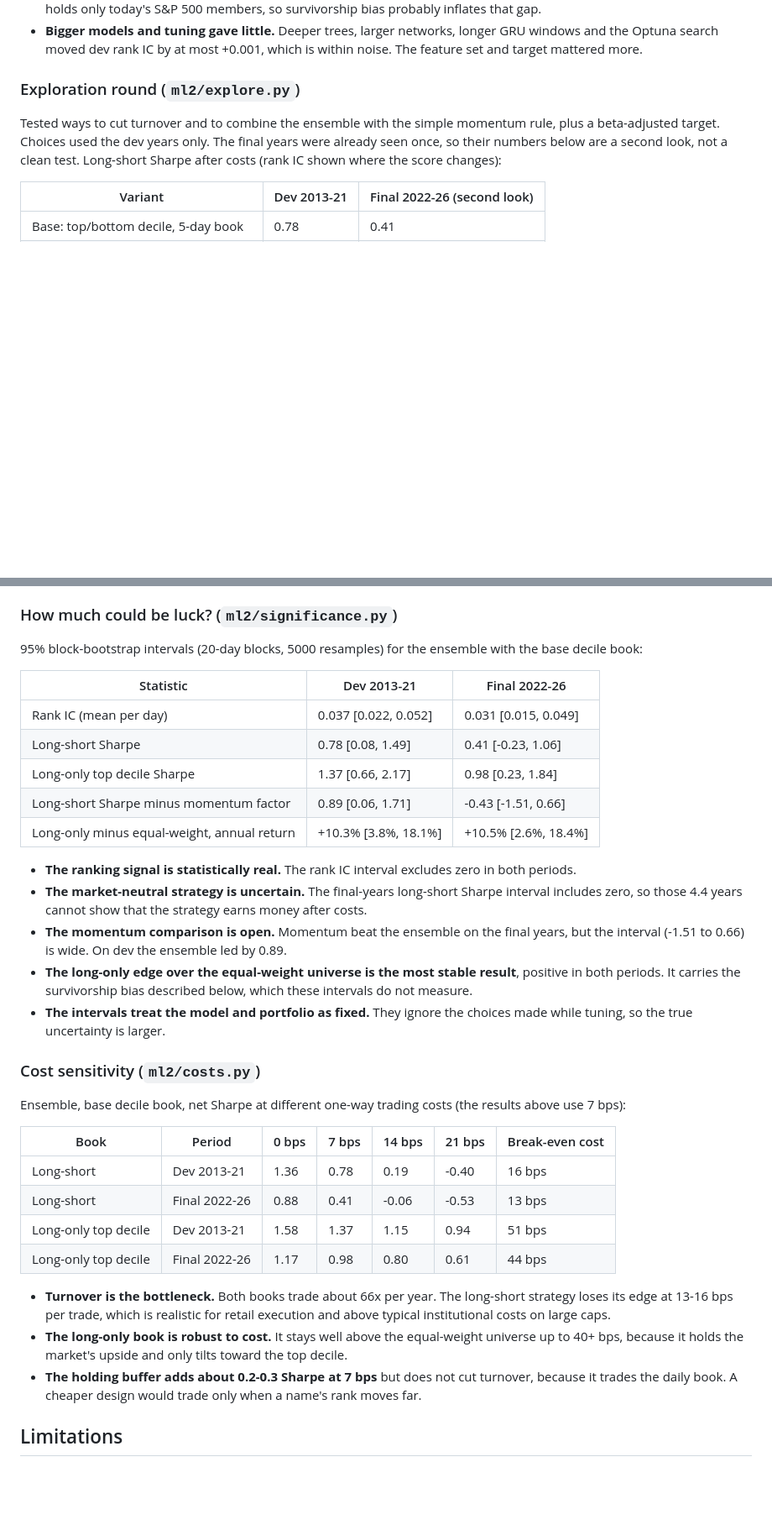
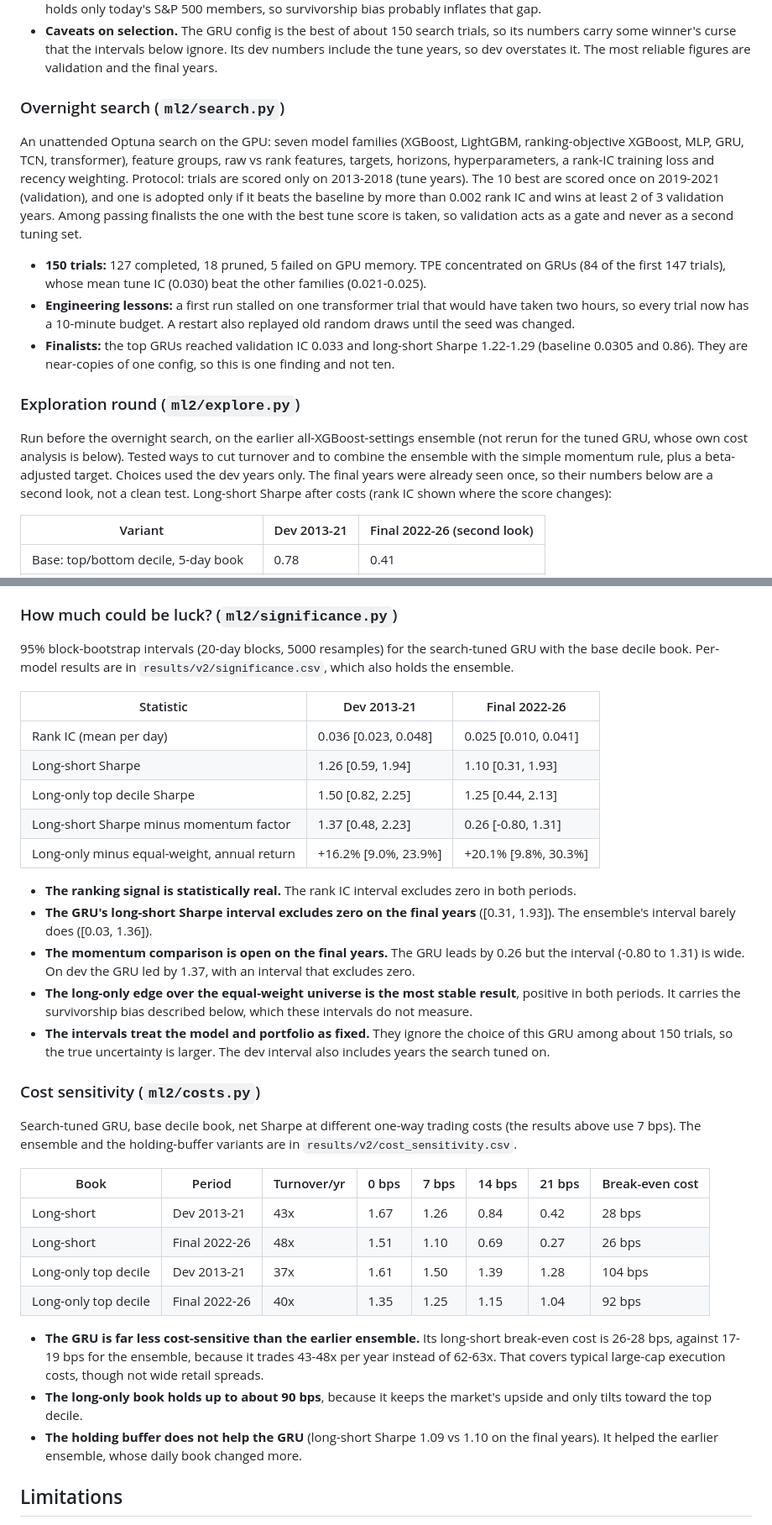
Before and after one commit to damiangohrh123/trading-machine-learning, a Markdown page: README.md, 2 parts joined by grey strips. Shown at 84% size. Drawn GitHub-style; blank space fills up the shorter version.

```diff
--- a/README.md
+++ b/README.md
@@ -110,11 +118,29 @@ Held-out results, 2022 to May 2026 (net of costs, run once; the headline model w
   universe holds only today's S&P 500 members, so survivorship bias probably inflates that gap.
-- **Bigger models and tuning gave little.** Deeper trees, larger networks, longer GRU windows and the Optuna
-  search moved dev rank IC by at most +0.001, which is within noise. The feature set and target mattered more.
+- **Caveats on selection.** The GRU config is the best of about 150 search trials, so its numbers carry some
+  winner's curse that the intervals below ignore. Its dev numbers include the tune years, so dev overstates it.
+  The most reliable figures are validation and the final years.
+
+### Overnight search (`ml2/search.py`)
+
+An unattended Optuna search on the GPU: seven model families (XGBoost, LightGBM, ranking-objective XGBoost,
+MLP, GRU, TCN, transformer), feature groups, raw vs rank features, targets, horizons, hyperparameters, a
+rank-IC training loss and recency weighting. Protocol: trials are scored only on 2013-2018 (tune years). The
+10 best are scored once on 2019-2021 (validation), and one is adopted only if it beats the baseline by more
+than 0.002 rank IC and wins at least 2 of 3 validation years. Among passing finalists the one with the best
+tune score is taken, so validation acts as a gate and never as a second tuning set.
+
+- **150 trials:** 127 completed, 18 pruned, 5 failed on GPU memory. TPE concentrated on GRUs (84 of the first
+  147 trials), whose mean tune IC (0.030) beat the other families (0.021-0.025).
+- **Engineering lessons:** a first run stalled on one transformer trial that would have taken two hours, so every
+  trial now has a 10-minute budget. A restart also replayed old random draws until the seed was changed.
+- **Finalists:** the top GRUs reached validation IC 0.033 and long-short Sharpe 1.22-1.29 (baseline 0.0305 and
+  0.86). They are near-copies of one config, so this is one finding and not ten.
 
 ### Exploration round (`ml2/explore.py`)
 
-Tested ways to cut turnover and to combine the ensemble with the simple momentum rule, plus a beta-adjusted
-target. Choices used the dev years only. The final years were already seen once, so their numbers below are a
+Run before the overnight search, on the earlier all-XGBoost-settings ensemble (not rerun for the tuned GRU,
+whose own cost analysis is below). Tested ways to cut turnover and to combine the ensemble with the simple
+momentum rule, plus a beta-adjusted target. Choices used the dev years only. The final years were already seen once, so their numbers below are a
 second look, not a clean test. Long-short Sharpe after costs (rank IC shown where the score changes):
 
 | Variant | Dev 2013-21 | Final 2022-26 (second look) |
@@ -136,44 +162,46 @@ second look, not a clean test. Long-short Sharpe after costs (rank IC shown wher
 
 ### How much could be luck? (`ml2/significance.py`)
 
-95% block-bootstrap intervals (20-day blocks, 5000 resamples) for the ensemble with the base decile book:
+95% block-bootstrap intervals (20-day blocks, 5000 resamples) for the search-tuned GRU with the base decile book.
+Per-model results are in `results/v2/significance.csv`, which also holds the ensemble.
 
 | Statistic | Dev 2013-21 | Final 2022-26 |
 |---|---|---|
-| Rank IC (mean per day) | 0.037 [0.022, 0.052] | 0.031 [0.015, 0.049] |
-| Long-short Sharpe | 0.78 [0.08, 1.49] | 0.41 [-0.23, 1.06] |
-| Long-only top decile Sharpe | 1.37 [0.66, 2.17] | 0.98 [0.23, 1.84] |
-| Long-short Sharpe minus momentum factor | 0.89 [0.06, 1.71] | -0.43 [-1.51, 0.66] |
-| Long-only minus equal-weight, annual return | +10.3% [3.8%, 18.1%] | +10.5% [2.6%, 18.4%] |
+| Rank IC (mean per day) | 0.036 [0.023, 0.048] | 0.025 [0.010, 0.041] |
+| Long-short Sharpe | 1.26 [0.59, 1.94] | 1.10 [0.31, 1.93] |
+| Long-only top decile Sharpe | 1.50 [0.82, 2.25] | 1.25 [0.44, 2.13] |
+| Long-short Sharpe minus momentum factor | 1.37 [0.48, 2.23] | 0.26 [-0.80, 1.31] |
+| Long-only minus equal-weight, annual return | +16.2% [9.0%, 23.9%] | +20.1% [9.8%, 30.3%] |
 
 - **The ranking signal is statistically real.** The rank IC interval excludes zero in both periods.
-- **The market-neutral strategy is uncertain.** The final-years long-short Sharpe interval includes zero, so
-  those 4.4 years cannot show that the strategy earns money after costs.
-- **The momentum comparison is open.** Momentum beat the ensemble on the final years, but the interval
-  (-1.51 to 0.66) is wide. On dev the ensemble led by 0.89.
+- **The GRU's long-short Sharpe interval excludes zero on the final years** ([0.31, 1.93]). The ensemble's
+  interval barely does ([0.03, 1.36]).
+- **The momentum comparison is open on the final years.** The GRU leads by 0.26 but the interval
+  (-0.80 to 1.31) is wide. On dev the GRU led by 1.37, with an interval that excludes zero.
 - **The long-only edge over the equal-weight universe is the most stable result**, positive in both periods.
   It carries the survivorship bias described below, which these intervals do not measure.
-- **The intervals treat the model and portfolio as fixed.** They ignore the choices made while tuning, so the
-  true uncertainty is larger.
+- **The intervals treat the model and portfolio as fixed.** They ignore the choice of this GRU among about 150
+  trials, so the true uncertainty is larger. The dev interval also includes years the search tuned on.
 
 ### Cost sensitivity (`ml2/costs.py`)
 
-Ensemble, base decile book, net Sharpe at different one-way trading costs (the results above use 7 bps):
+Search-tuned GRU, base decile book, net Sharpe at different one-way trading costs (the results above use 7 bps).
+The ensemble and the holding-buffer variants are in `results/v2/cost_sensitivity.csv`.
 
-| Book | Period | 0 bps | 7 bps | 14 bps | 21 bps | Break-even cost |
-|---|---|---|---|---|---|---|
-| Long-short | Dev 2013-21 | 1.36 | 0.78 | 0.19 | -0.40 | 16 bps |
-| Long-short | Final 2022-26 | 0.88 | 0.41 | -0.06 | -0.53 | 13 bps |
-| Long-only top decile | Dev 2013-21 | 1.58 | 1.37 | 1.15 | 0.94 | 51 bps |
-| Long-only top decile | Final 2022-26 | 1.17 | 0.98 | 0.80 | 0.61 | 44 bps |
+| Book | Period | Turnover/yr | 0 bps | 7 bps | 14 bps | 21 bps | Break-even cost |
+|---|---|---|---|---|---|---|---|
+| Long-short | Dev 2013-21 | 43x | 1.67 | 1.26 | 0.84 | 0.42 | 28 bps |
+| Long-short | Final 2022-26 | 48x | 1.51 | 1.10 | 0.69 | 0.27 | 26 bps |
+| Long-only top decile | Dev 2013-21 | 37x | 1.61 | 1.50 | 1.39 | 1.28 | 104 bps |
+| Long-only top decile | Final 2022-26 | 40x | 1.35 | 1.25 | 1.15 | 1.04 | 92 bps |
 
-- **Turnover is the bottleneck.** Both books trade about 66x per year. The long-short strategy loses its
-  edge at 13-16 bps per trade, which is realistic for retail execution and above typical institutional
-  costs on large caps.
-- **The long-only book is robust to cost.** It stays well above the equal-weight universe up to 40+ bps,
-  because it holds the market's upside and only tilts toward the top decile.
-- **The holding buffer adds about 0.2-0.3 Sharpe at 7 bps** but does not cut turnover, because it trades
-  the daily book. A cheaper design would trade only when a name's rank moves far.
+- **The GRU is far less cost-sensitive than the earlier ensemble.** Its long-short break-even cost is 26-28 bps,
+  against 17-19 bps for the ensemble, because it trades 43-48x per year instead of 62-63x. That covers
+  typical large-cap execution costs, though not wide retail spreads.
+- **The long-only book holds up to about 90 bps**, because it keeps the market's upside and only tilts
+  toward the top decile.
+- **The holding buffer does not help the GRU** (long-short Sharpe 1.09 vs 1.10 on the final years). It
+  helped the earlier ensemble, whose daily book changed more.
 
 ## Limitations
 
```
Also changed, not shown: other parts of README.md (+22 -14 lines), results/v2/final_equity.png, 12 other files.
